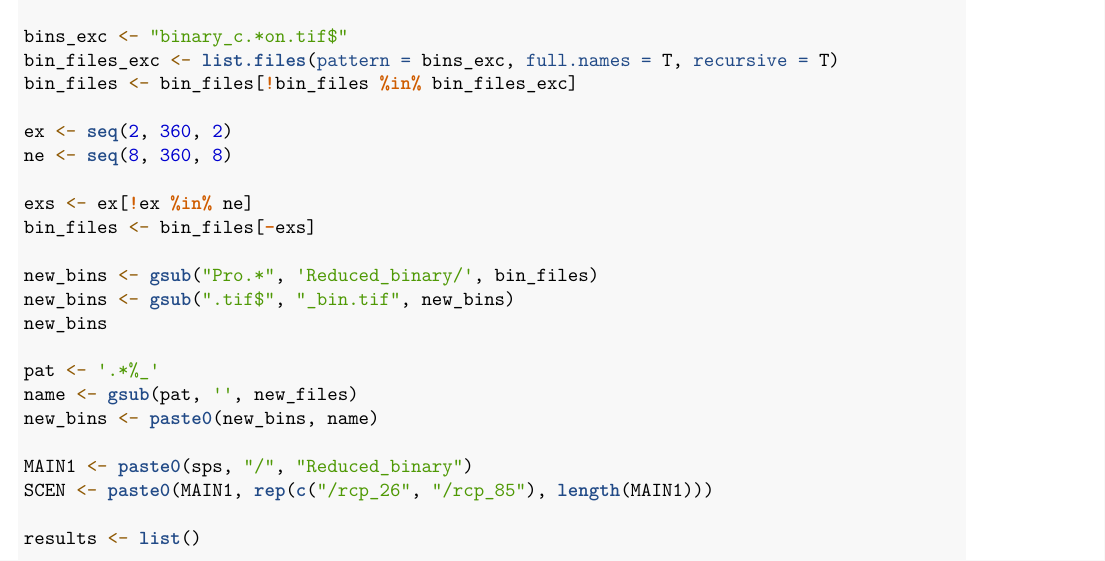
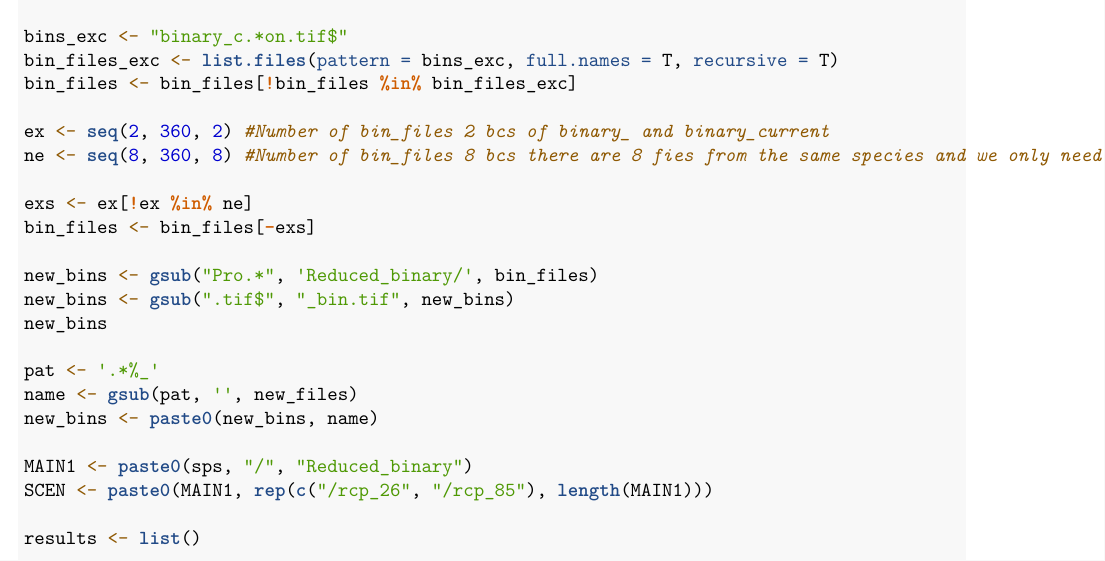
Before and after one commit to msimoes123/CrustaceaENM, an R Markdown document (Rscripts/Script_Crustis.Rmd): part of page 13 of 27, cut so that both start at the same text. Rendered offline with R 4.5, knitr and Pandoc, then LaTeX, with nearby package versions.

Commit message:
Update Script_Crustis.Rmd

```diff
--- a/Rscripts/Script_Crustis.Rmd
+++ b/Rscripts/Script_Crustis.Rmd
@@ -638,8 +638,8 @@ bins_exc <- "binary_c.*on.tif$"
 bin_files_exc <- list.files(pattern = bins_exc, full.names = T, recursive = T)
 bin_files <- bin_files[!bin_files %in% bin_files_exc]
 
-ex <- seq(2, 360, 2)
-ne <- seq(8, 360, 8)
+ex <- seq(2, 360, 2) #Number of bin_files 2 bcs of binary_ and binary_current
+ne <- seq(8, 360, 8) #Number of bin_files 8 bcs there are 8 fies from the same species and we only need one
 
 exs <- ex[!ex %in% ne]
 bin_files <- bin_files[-exs]
```
